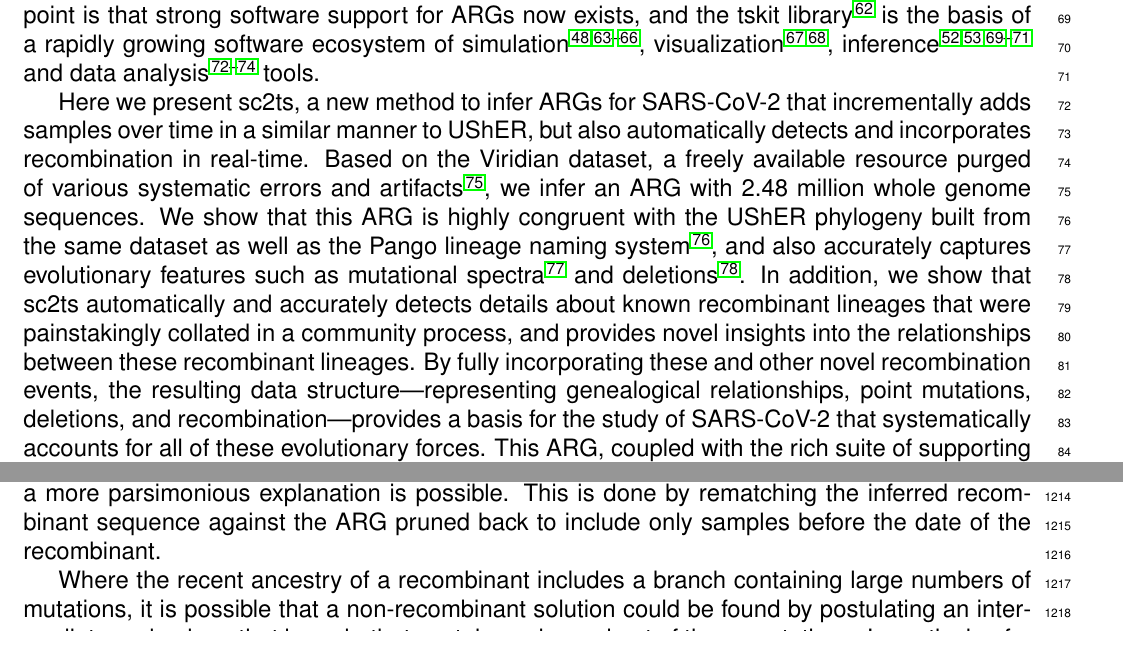
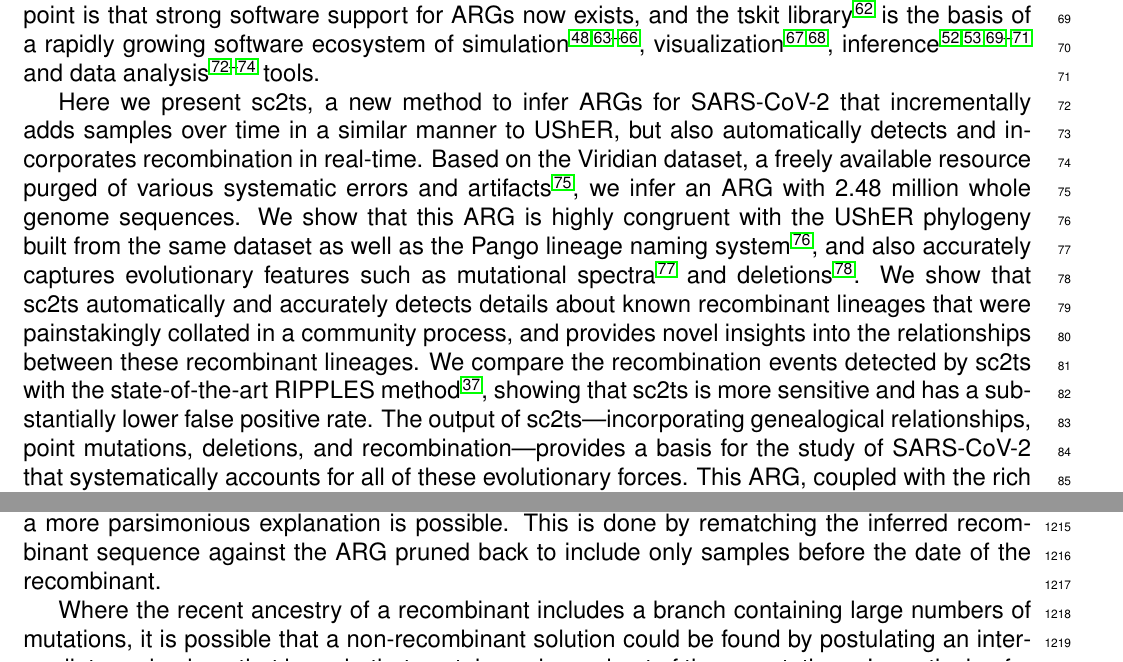
Before and after one commit to jeromekelleher/sc2ts-paper, a LaTeX document (latex/main.tex): two parts of pages 2 and 32 of 77, joined at a grey line, cut so that both start at the same text. Compiled offline with pdfLaTeX.

Commit message:
Pass through intro incorporating RIPPLES

```diff
--- a/latex/main.tex
+++ b/latex/main.tex
@@ -308,11 +308,13 @@
 from the same dataset as well as the Pango lineage naming system\cite{Rambaut2020},
 and also accurately captures evolutionary features such as mutational
 spectra\cite{Bloom2023} and deletions\cite{Li2023indels}.
-In addition, we show that sc2ts automatically and accurately detects details about
+We show that sc2ts automatically and accurately detects details about
 known recombinant lineages that were painstakingly collated in a community
 process, and provides novel insights into the relationships between these
-recombinant lineages. By fully incorporating these and other novel
-recombination events, the resulting data structure---representing
+recombinant lineages. We compare the recombination events detected by
+sc2ts with the state-of-the-art RIPPLES method~\cite{Turakhia2022}, showing
+that sc2ts is more sensitive and has a substantially lower false positive rate.
+The output of sc2ts---incorporating
 genealogical relationships, point mutations, deletions, and
 recombination---provides a basis for the study of SARS-CoV-2
 that systematically accounts for all of these evolutionary forces.
```
